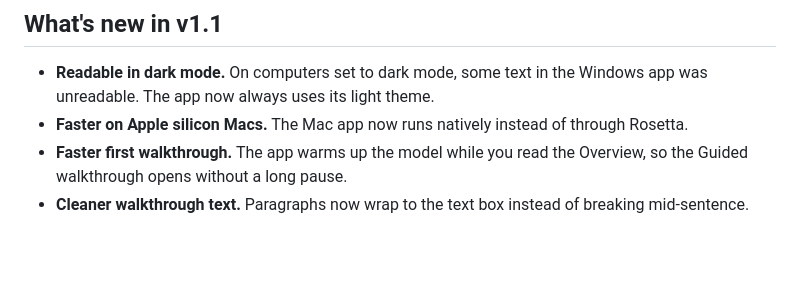
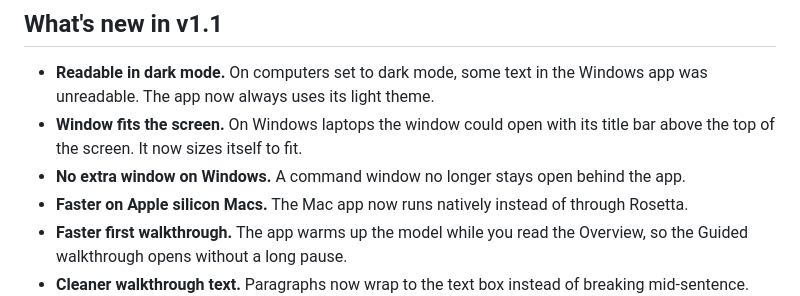
Before and after one commit to Neuromechanics-Lab/spindleModelTutorial, a Markdown page: build/RELEASE_NOTES_v1.1.md, the part around the change. Rendered like a GitHub page; blank space fills up the shorter version.

Commit message:
Note the window fixes in the v1.1 release notes
Co-Authored-By: Claude Opus 5.5 <noreply@anthropic.com>

```diff
--- a/build/RELEASE_NOTES_v1.1.md
+++ b/build/RELEASE_NOTES_v1.1.md
@@ -34,6 +34,10 @@ instead. It has the same tutorial content.
 
 - **Readable in dark mode.** On computers set to dark mode, some text in the
   Windows app was unreadable. The app now always uses its light theme.
+- **Window fits the screen.** On Windows laptops the window could open with
+  its title bar above the top of the screen. It now sizes itself to fit.
+- **No extra window on Windows.** A command window no longer stays open behind
+  the app.
 - **Faster on Apple silicon Macs.** The Mac app now runs natively instead of
   through Rosetta.
 - **Faster first walkthrough.** The app warms up the model while you read the
```
